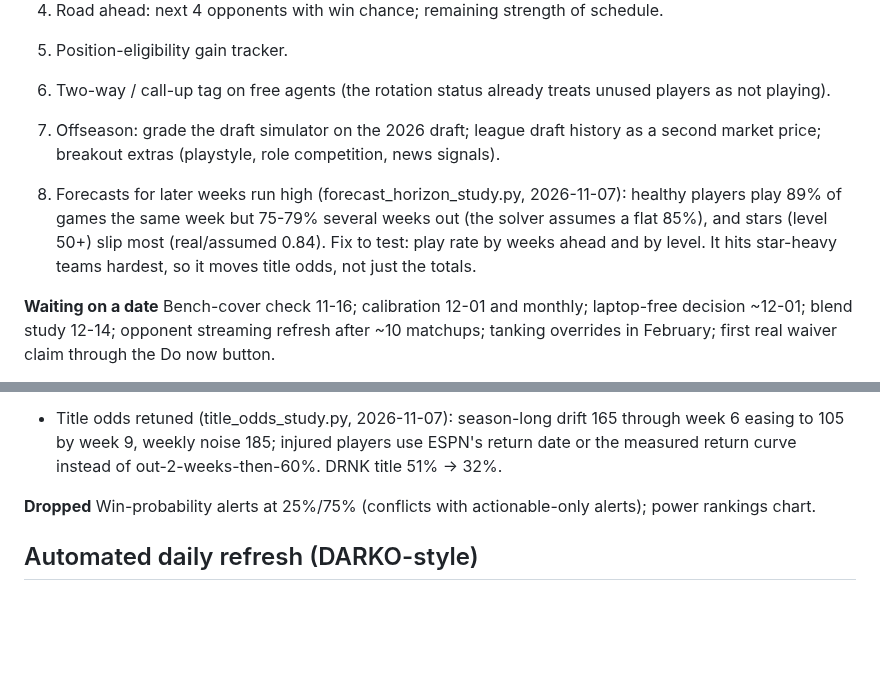
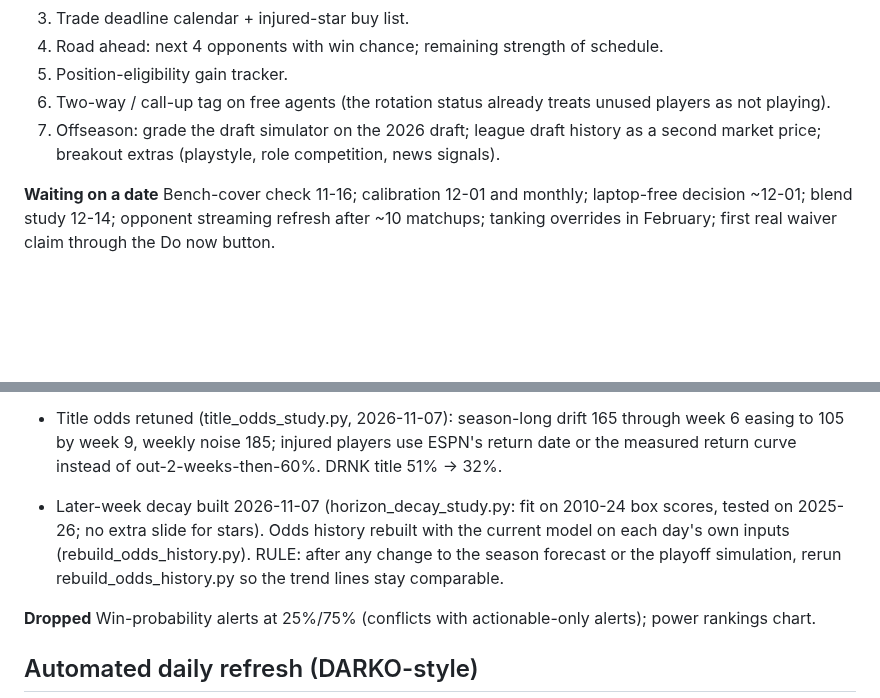
Before and after one commit to pitchafwa/delegation-hub, a Markdown page: BACKLOG.md, 2 parts joined by grey strips. Rendered like a GitHub page; blank space fills up the shorter version.

Commit message:
Backlog: decay built, odds history rebuild rule
Co-Authored-By: Claude Opus 5.5 <noreply@anthropic.com>

```diff
--- a/BACKLOG.md
+++ b/BACKLOG.md
@@ -14,7 +14,6 @@ Keep this list current in the same session as any build or study.
 6. Two-way / call-up tag on free agents (the rotation status already treats unused players as not playing).
 7. Offseason: grade the draft simulator on the 2026 draft; league draft history as a second market price; breakout extras (playstyle, role competition, news signals).
 
-8. Forecasts for later weeks run high (forecast_horizon_study.py, 2026-11-07): healthy players play 89% of games the same week but 75-79% several weeks out (the solver assumes a flat 85%), and stars (level 50+) slip most (real/assumed 0.84). Fix to test: play rate by weeks ahead and by level. It hits star-heavy teams hardest, so it moves title odds, not just the totals.
 
 **Waiting on a date**
 Bench-cover check 11-16; calibration 12-01 and monthly; laptop-free decision ~12-01; blend study 12-14; opponent streaming refresh after ~10 matchups; tanking overrides in February; first real waiver claim through the Do now button.
@@ -33,6 +32,8 @@ Bench-cover check 11-16; calibration 12-01 and monthly; laptop-free decision ~12
 - Lineup slots for late news: questionable starters go to UTIL on a tie when the lineup is full; on lighter days they stay in their position slot and UTIL stays open (late_swap.py now allows for a scratch caught only after tip, and a swap only replaces, 2026-11-07).
 
 - Title odds retuned (title_odds_study.py, 2026-11-07): season-long drift 165 through week 6 easing to 105 by week 9, weekly noise 185; injured players use ESPN's return date or the measured return curve instead of out-2-weeks-then-60%. DRNK title 51% -> 32%.
+
+- Later-week decay built 2026-11-07 (horizon_decay_study.py: fit on 2010-24 box scores, tested on 2025-26; no extra slide for stars). Odds history rebuilt with the current model on each day's own inputs (rebuild_odds_history.py). RULE: after any change to the season forecast or the playoff simulation, rerun rebuild_odds_history.py so the trend lines stay comparable.
 
 **Dropped**
 Win-probability alerts at 25%/75% (conflicts with actionable-only alerts); power rankings chart.
```
